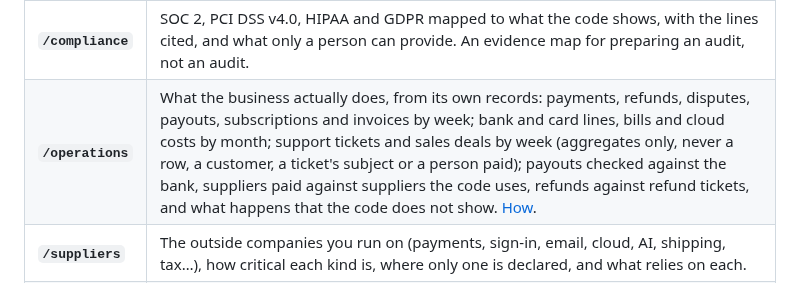
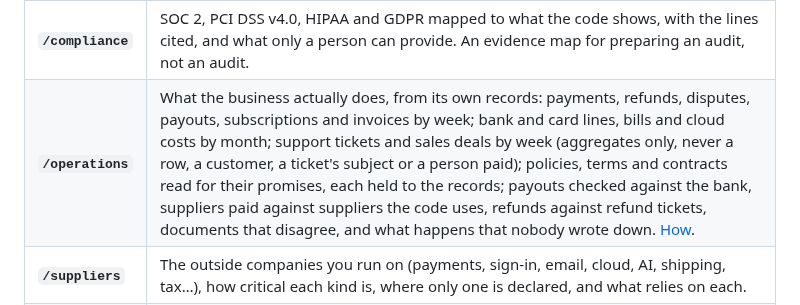
Before and after one commit to New1Direction/OntologyEX, a Markdown page: README.md, the part around the change. GitHub-like rendering.

```diff
--- a/README.md
+++ b/README.md
@@ -74,7 +74,7 @@ single model of your business, the same model your agents read:
 | **`/business`** | Your domain skills joined to your live systems: which business actions are at risk, which depend on a failing system, which rules were checked and how far. |
 | **`/owners`** | Who answers for each part: declared in CODEOWNERS (line cited) or inferred from a year of git history. Business actions nobody owns. Code only one person knows. |
 | **`/compliance`** | SOC 2, PCI DSS v4.0, HIPAA and GDPR mapped to what the code shows, with the lines cited, and what only a person can provide. An evidence map for preparing an audit, not an audit. |
-| **`/operations`** | What the business actually does, from its own records: payments, refunds, disputes, payouts, subscriptions and invoices by week; bank and card lines, bills and cloud costs by month; support tickets and sales deals by week (aggregates only, never a row, a customer, a ticket's subject or a person paid); payouts checked against the bank, suppliers paid against suppliers the code uses, refunds against refund tickets, and what happens that the code does not show. [How](docs/operations.md). |
+| **`/operations`** | What the business actually does, from its own records: payments, refunds, disputes, payouts, subscriptions and invoices by week; bank and card lines, bills and cloud costs by month; support tickets and sales deals by week (aggregates only, never a row, a customer, a ticket's subject or a person paid); policies, terms and contracts read for their promises, each held to the records; payouts checked against the bank, suppliers paid against suppliers the code uses, refunds against refund tickets, documents that disagree, and what happens that nobody wrote down. [How](docs/operations.md). |
 | **`/suppliers`** | The outside companies you run on (payments, sign-in, email, cloud, AI, shipping, tax…), how critical each kind is, where only one is declared, and what relies on each. |
 | **`/impact`** | Before a merge: what a branch touches in the business, and everything that relies on it. |
 | **`/entity`** | Any object, action, system or supplier: why it exists, what a person confirmed and what is only inferred, what relies on it, and the files behind every link. |
```
Also changed, not shown: docs/operations.md (+29 -0 lines), ontology-extraction/references/operating-picture.md (+2 -2 lines), docs/media/control-room-written.png (added), 14 other files.
